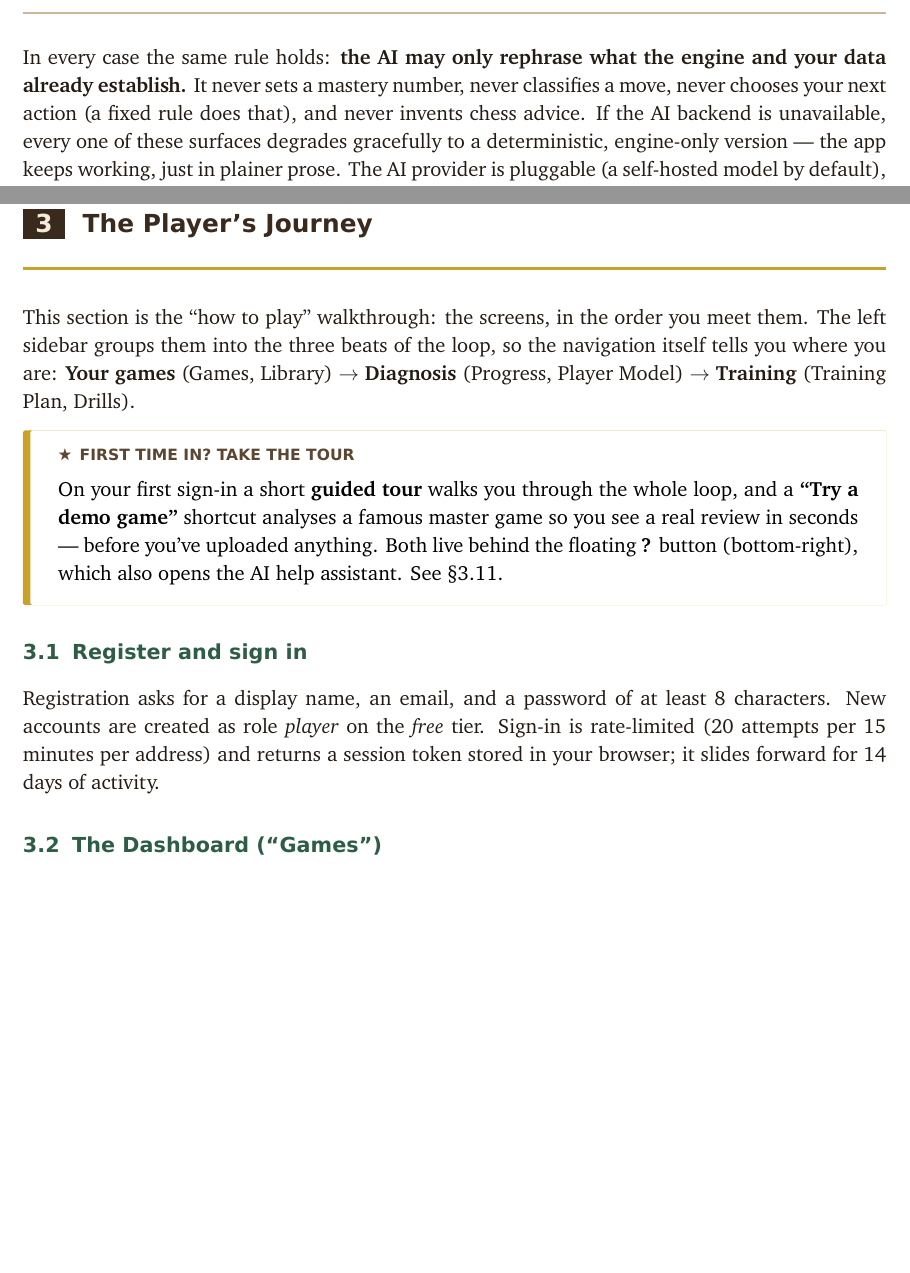
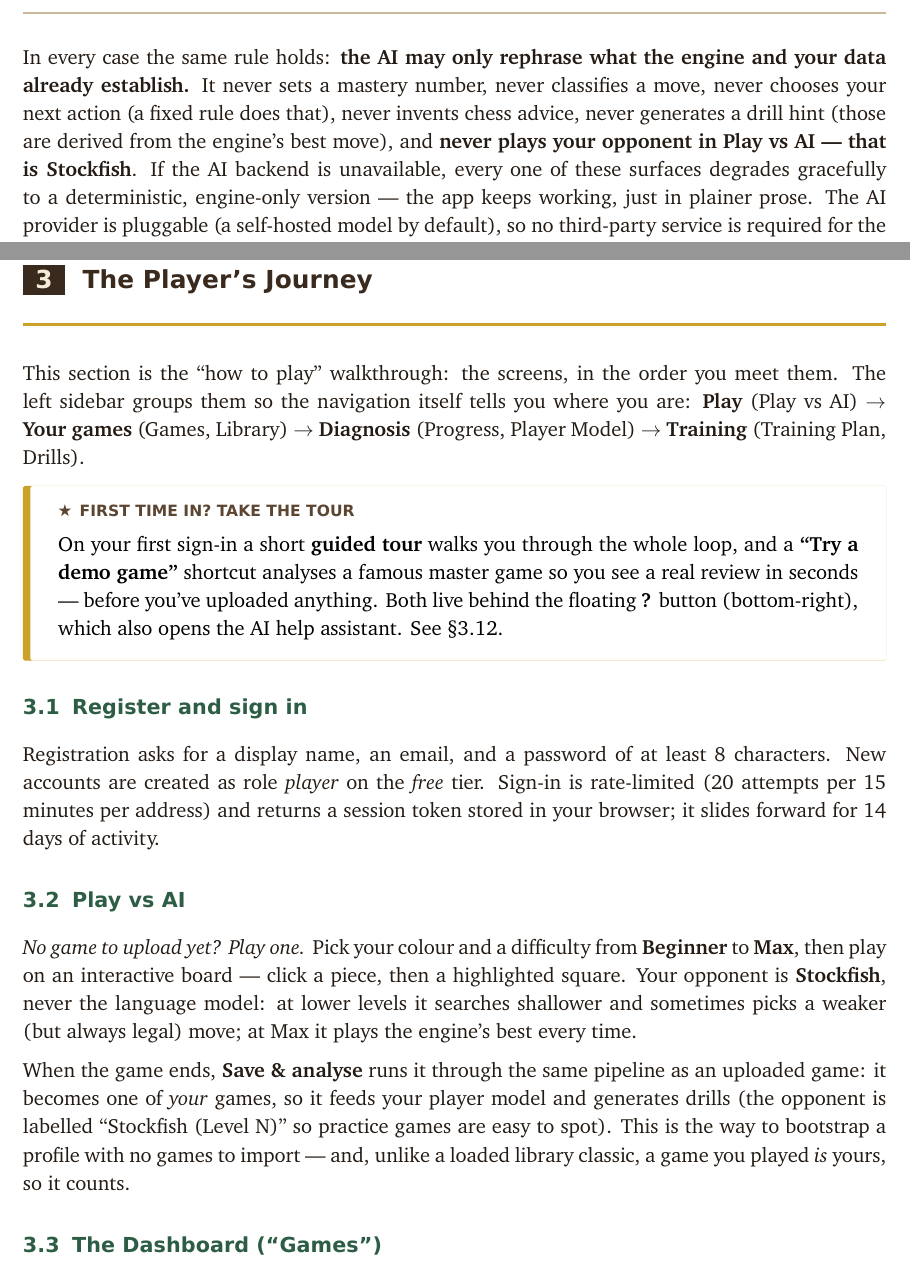
Before and after one commit to dheathar/Master_Chess, a LaTeX document (docs/manual/master-chess-manual.tex): two parts of pages 6 and 10 of 22, joined at a grey line, cut so that both start at the same text, the shorter picture padded with empty space. Compiled offline with XeLaTeX; a missing font is replaced by an installed copy or a similar font.

Commit message:
Manual: document Play vs AI (Stockfish opponent, save & analyse)
New "Play vs AI" subsection (colour + difficulty, interactive board, Stockfish
opponent, save & analyse to feed the model); sidebar grouping updated to lead
with Play; §1.2 clarifies the opponent + drill hints are the engine, not the AI;
reference card gains the Play row.

Co-Authored-By: Claude Opus 4.8 (1M context) <noreply@anthropic.com>

```diff
--- a/docs/manual/master-chess-manual.tex
+++ b/docs/manual/master-chess-manual.tex
@@ -299,8 +299,10 @@ Help assistant & Answers ``how do I\dots'' questions in chat & Fixed knowledge b
 
 In every case the same rule holds: \textbf{the AI may only rephrase what the
 engine and your data already establish.} It never sets a mastery number, never
-classifies a move, never chooses your next action (a fixed rule does that), and
-never invents chess advice. If the AI backend is unavailable, every one of these
+classifies a move, never chooses your next action (a fixed rule does that),
+never invents chess advice, never generates a drill hint (those are derived from
+the engine's best move), and \textbf{never plays your opponent in Play vs AI ---
+that is Stockfish}. If the AI backend is unavailable, every one of these
 surfaces degrades gracefully to a deterministic, engine-only version --- the app
 keeps working, just in plainer prose. The AI provider is pluggable
 (a self-hosted model by default), so no third-party service is required for the
@@ -458,10 +460,10 @@ diagnosis at all.
 % ===========================================================================
 
 This section is the ``how to play'' walkthrough: the screens, in the order you
-meet them. The left sidebar groups them into the three beats of the loop, so the
-navigation itself tells you where you are:
-\textbf{Your games} (Games, Library) $\rightarrow$ \textbf{Diagnosis} (Progress,
-Player Model) $\rightarrow$ \textbf{Training} (Training Plan, Drills).
+meet them. The left sidebar groups them so the navigation itself tells you where
+you are: \textbf{Play} (Play vs AI) $\rightarrow$ \textbf{Your games} (Games,
+Library) $\rightarrow$ \textbf{Diagnosis} (Progress, Player Model) $\rightarrow$
+\textbf{Training} (Training Plan, Drills).
 
 \begin{notebox}[First time in? Take the tour]
 On your first sign-in a short \textbf{guided tour} walks you through the whole
@@ -478,6 +480,21 @@ characters. New accounts are created as role \emph{player} on the \emph{free}
 tier. Sign-in is rate-limited (20 attempts per 15 minutes per address) and
 returns a session token stored in your browser; it slides forward for 14 days
 of activity.
+
+\subsection{Play vs AI}
+
+\emph{No game to upload yet? Play one.} Pick your colour and a difficulty from
+\textbf{Beginner} to \textbf{Max}, then play on an interactive board --- click a
+piece, then a highlighted square. Your opponent is \textbf{Stockfish}, never the
+language model: at lower levels it searches shallower and sometimes picks a
+weaker (but always legal) move; at Max it plays the engine's best every time.
+
+When the game ends, \textbf{Save \& analyse} runs it through the same pipeline as
+an uploaded game: it becomes one of \emph{your} games, so it feeds your player
+model and generates drills (the opponent is labelled ``Stockfish (Level~N)'' so
+practice games are easy to spot). This is the way to bootstrap a profile with no
+games to import --- and, unlike a loaded library classic, a game you played
+\emph{is} yours, so it counts.
 
 \subsection{The Dashboard (``Games'')}
 
```
Also changed, not shown: docs/manual/master-chess-manual.pdf, docs/manual/master-chess-manual.tex (1 more changed lines).
